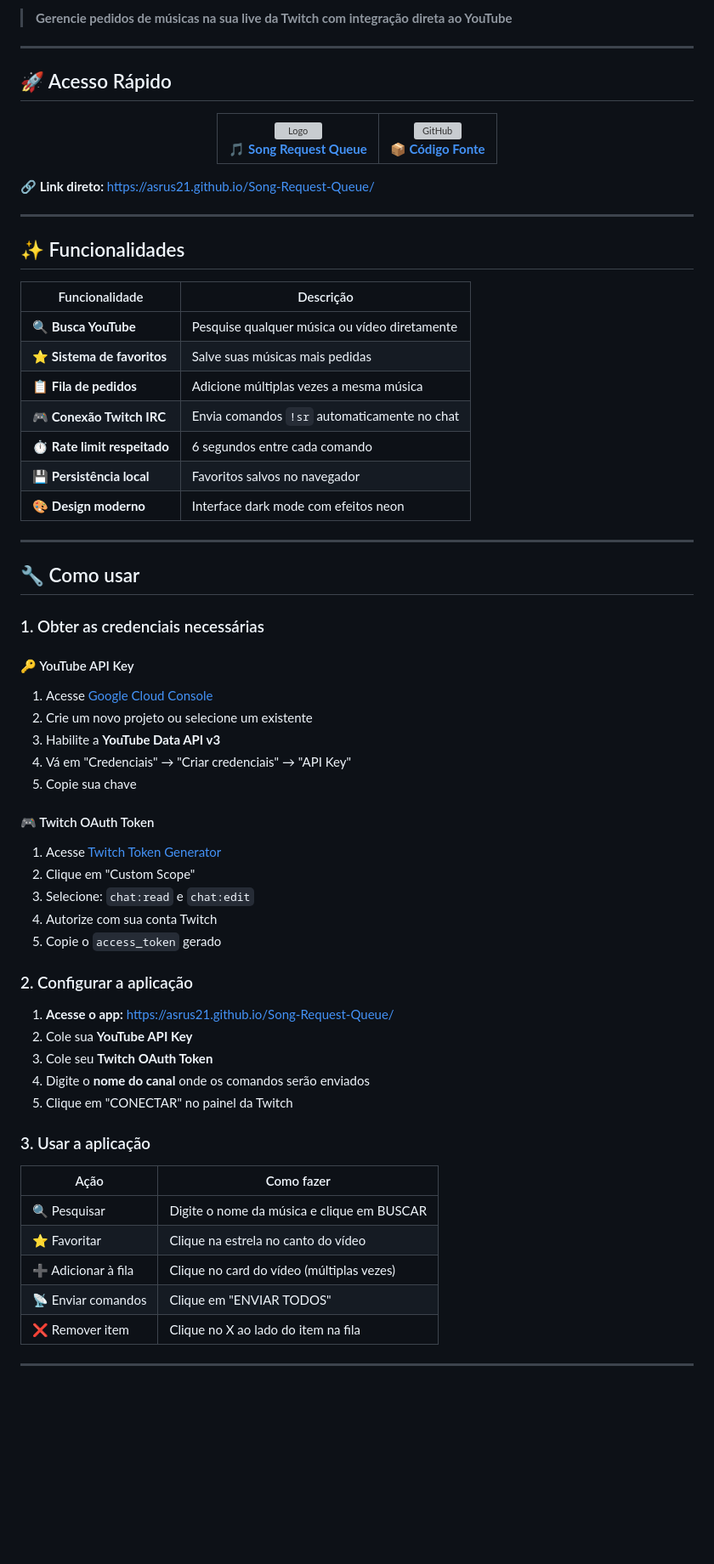
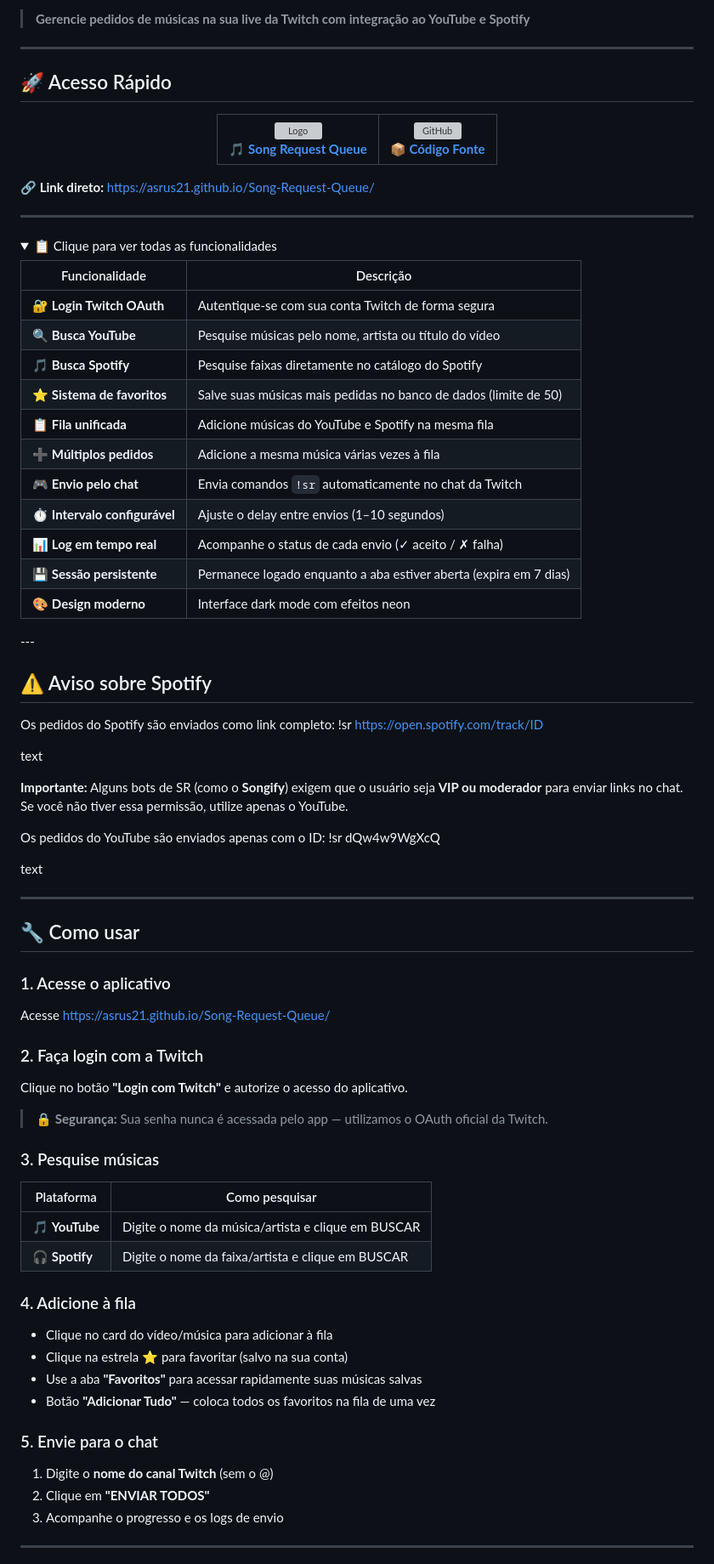
Before and after one commit to Asrus21/Song-Request-Queue, a Markdown page: README.md, the part around one of its changes. Shown at 85% size. GitHub-like rendering; folded sections open; blank space fills up the shorter version; grey boxes are pictures that could not be loaded.

Commit message:
Add Spotify support and update features in README
Updated README to include Spotify integration and new features.

```diff
--- a/README.md
+++ b/README.md
@@ -17,5 +18,5 @@
 
-> **Gerencie pedidos de músicas na sua live da Twitch com integração direta ao YouTube**
+> **Gerencie pedidos de músicas na sua live da Twitch com integração ao YouTube e Spotify**
 
 ---
 
@@ -46,55 +47,73 @@
 
 ---
 
-## ✨ Funcionalidades
+<details>
+<summary>📋 Clique para ver todas as funcionalidades</summary>
 
 | Funcionalidade | Descrição |
 |----------------|-----------|
-| 🔍 **Busca YouTube** | Pesquise qualquer música ou vídeo diretamente |
-| ⭐ **Sistema de favoritos** | Salve suas músicas mais pedidas |
-| 📋 **Fila de pedidos** | Adicione múltiplas vezes a mesma música |
-| 🎮 **Conexão Twitch IRC** | Envia comandos `!sr` automaticamente no chat |
-| ⏱️ **Rate limit respeitado** | 6 segundos entre cada comando |
-| 💾 **Persistência local** | Favoritos salvos no navegador |
+| 🔐 **Login Twitch OAuth** | Autentique-se com sua conta Twitch de forma segura |
+| 🔍 **Busca YouTube** | Pesquise músicas pelo nome, artista ou título do vídeo |
+| 🎵 **Busca Spotify** | Pesquise faixas diretamente no catálogo do Spotify |
+| ⭐ **Sistema de favoritos** | Salve suas músicas mais pedidas no banco de dados (limite de 50) |
+| 📋 **Fila unificada** | Adicione músicas do YouTube e Spotify na mesma fila |
+| ➕ **Múltiplos pedidos** | Adicione a mesma música várias vezes à fila |
+| 🎮 **Envio pelo chat** | Envia comandos `!sr` automaticamente no chat da Twitch |
+| ⏱️ **Intervalo configurável** | Ajuste o delay entre envios (1–10 segundos) |
+| 📊 **Log em tempo real** | Acompanhe o status de cada envio (✓ aceito / ✗ falha) |
+| 💾 **Sessão persistente** | Permanece logado enquanto a aba estiver aberta (expira em 7 dias) |
 | 🎨 **Design moderno** | Interface dark mode com efeitos neon |
+
+</details>
+---
+
+## ⚠️ Aviso sobre Spotify
+
+Os pedidos do Spotify são enviados como link completo:
+!sr https://open.spotify.com/track/ID
+
+text
+
+**Importante:** Alguns bots de SR (como o **Songify**) exigem que o usuário seja **VIP ou moderador** para enviar links no chat. Se você não tiver essa permissão, utilize apenas o YouTube.
+
+Os pedidos do YouTube são enviados apenas com o ID:
+!sr dQw4w9WgXcQ
+
+text
 
 ---
 
 ## 🔧 Como usar
 
-### 1. Obter as credenciais necessárias
+### 1. Acesse o aplicativo
 
-#### 🔑 YouTube API Key
-1. Acesse [Google Cloud Console](https://console.cloud.google.com/)
-2. Crie um novo projeto ou selecione um existente
-3. Habilite a **YouTube Data API v3**
-4. Vá em "Credenciais" → "Criar credenciais" → "API Key"
-5. Copie sua chave
+Acesse [https://asrus21.github.io/Song-Request-Queue/](https://asrus21.github.io/Song-Request-Queue/)
 
-#### 🎮 Twitch OAuth Token
-1. Acesse [Twitch Token Generator](https://twitchtokengenerator.com/)
-2. Clique em "Custom Scope"
-3. Selecione: `chat:read` e `chat:edit`
-4. Autorize com sua conta Twitch
-5. Copie o `access_token` gerado
+### 2. Faça login com a Twitch
 
-### 2. Configurar a aplicação
+Clique no botão **"Login com Twitch"** e autorize o acesso do aplicativo.
 
-1. **Acesse o app:** https://asrus21.github.io/Song-Request-Queue/
-2. Cole sua **YouTube API Key**
-3. Cole seu **Twitch OAuth Token**
-4. Digite o **nome do canal** onde os comandos serão enviados
-5. Clique em "CONECTAR" no painel da Twitch
+> 🔒 **Segurança:** Sua senha nunca é acessada pelo app — utilizamos o OAuth oficial da Twitch.
 
-### 3. Usar a aplicação
+### 3. Pesquise músicas
 
-| Ação | Como fazer |
-|------|------------|
-| 🔍 Pesquisar | Digite o nome da música e clique em BUSCAR |
-| ⭐ Favoritar | Clique na estrela no canto do vídeo |
-| ➕ Adicionar à fila | Clique no card do vídeo (múltiplas vezes) |
-| 📡 Enviar comandos | Clique em "ENVIAR TODOS" |
-| ❌ Remover item | Clique no X ao lado do item na fila |
+| Plataforma | Como pesquisar |
+|------------|----------------|
+| 🎵 **YouTube** | Digite o nome da música/artista e clique em BUSCAR |
+| 🎧 **Spotify** | Digite o nome da faixa/artista e clique em BUSCAR |
+
+### 4. Adicione à fila
+
+- Clique no card do vídeo/música para adicionar à fila
+- Clique na estrela ⭐ para favoritar (salvo na sua conta)
+- Use a aba **"Favoritos"** para acessar rapidamente suas músicas salvas
+- Botão **"Adicionar Tudo"** — coloca todos os favoritos na fila de uma vez
+
+### 5. Envie para o chat
+
+1. Digite o **nome do canal Twitch** (sem o @)
+2. Clique em **"ENVIAR TODOS"**
+3. Acompanhe o progresso e os logs de envio
 
 ---
 
```
Also changed, not shown: other parts of README.md (+44 -29 lines).
